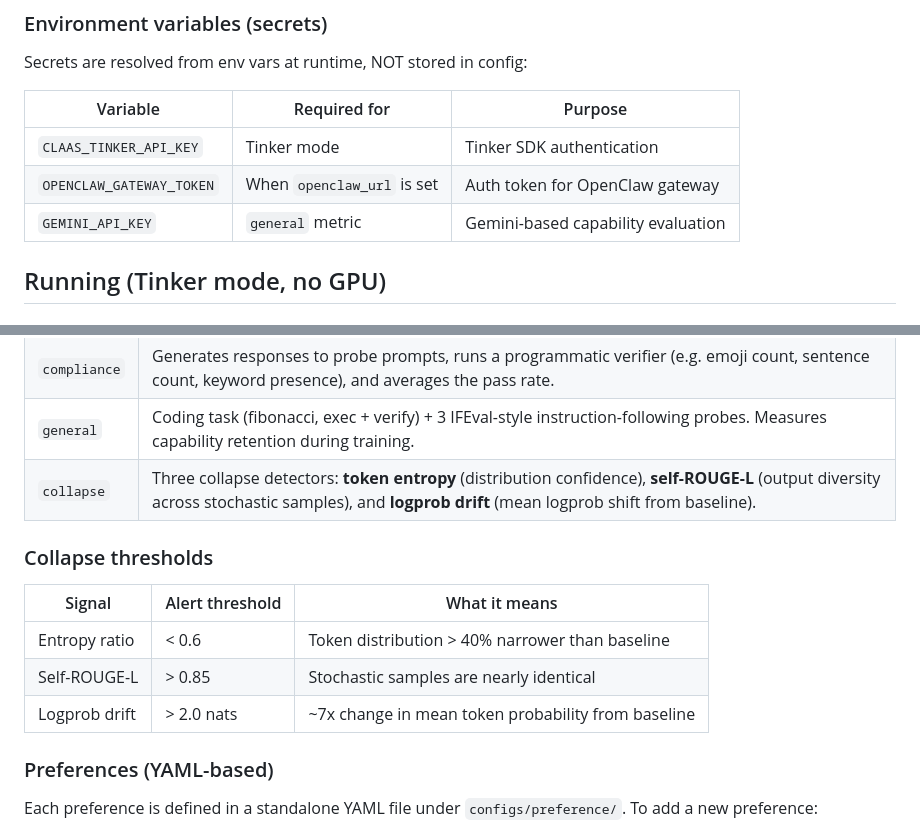
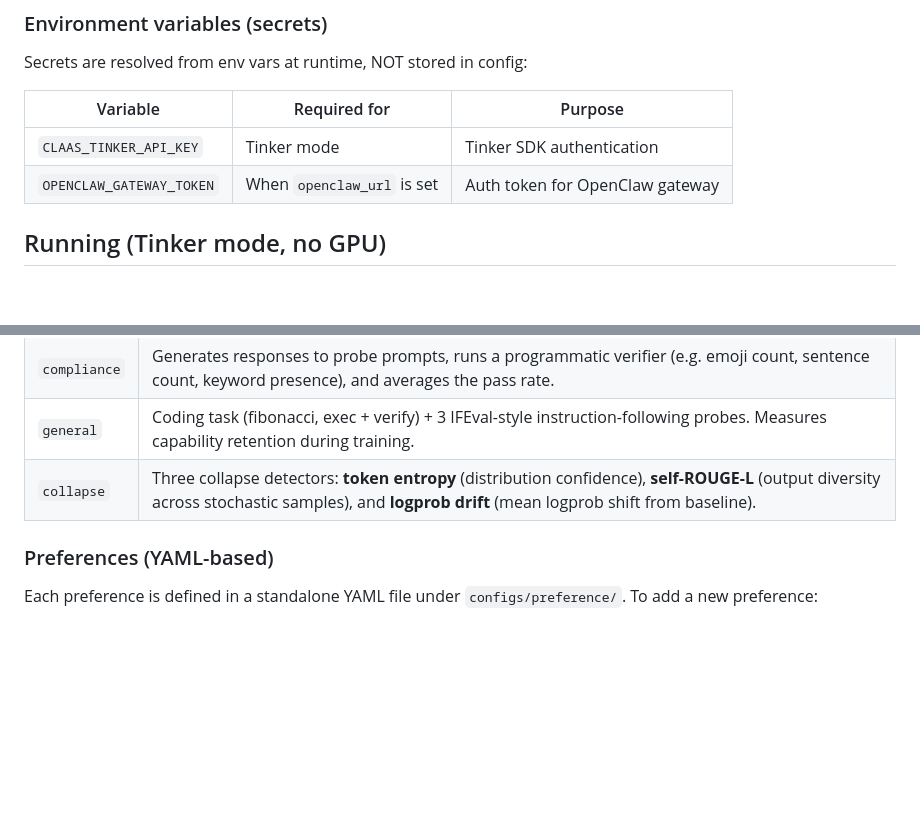
Before and after one commit to kfallah/CLaaS, a Markdown page: claas/eval/README.md, 2 parts joined by grey strips. Rendered like a GitHub page; blank space fills up the shorter version.

Commit message:
Clean up eval README: remove collapse thresholds section, stale GEMINI ref
Co-Authored-By: Claude Opus 4.6 <noreply@anthropic.com>

```diff
--- a/claas/eval/README.md
+++ b/claas/eval/README.md
@@ -77,7 +77,6 @@ Secrets are resolved from env vars at runtime, NOT stored in config:
 |---|---|---|
 | `CLAAS_TINKER_API_KEY` | Tinker mode | Tinker SDK authentication |
 | `OPENCLAW_GATEWAY_TOKEN` | When `openclaw_url` is set | Auth token for OpenClaw gateway |
-| `GEMINI_API_KEY` | `general` metric | Gemini-based capability evaluation |
 
 ## Running (Tinker mode, no GPU)
 
@@ -121,14 +120,6 @@ Select metrics with the `metrics` list in config or via override.
 | `general` | Coding task (fibonacci, exec + verify) + 3 IFEval-style instruction-following probes. Measures capability retention during training. |
 | `collapse` | Three collapse detectors: **token entropy** (distribution confidence), **self-ROUGE-L** (output diversity across stochastic samples), and **logprob drift** (mean logprob shift from baseline). |
 
-### Collapse thresholds
-
-| Signal | Alert threshold | What it means |
-|---|---|---|
-| Entropy ratio | < 0.6 | Token distribution > 40% narrower than baseline |
-| Self-ROUGE-L | > 0.85 | Stochastic samples are nearly identical |
-| Logprob drift | > 2.0 nats | ~7x change in mean token probability from baseline |
-
 ### Preferences (YAML-based)
 
 Each preference is defined in a standalone YAML file under `configs/preference/`. To add a new preference:
```
